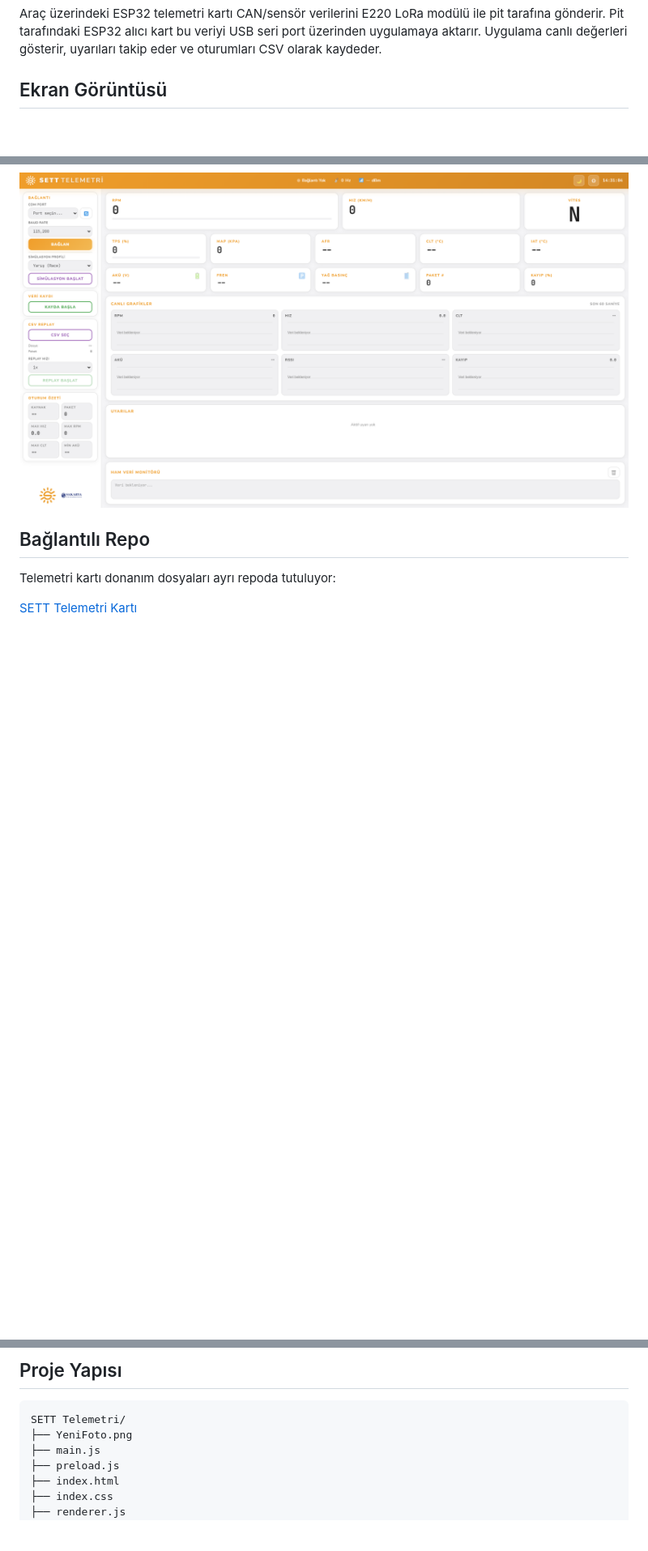
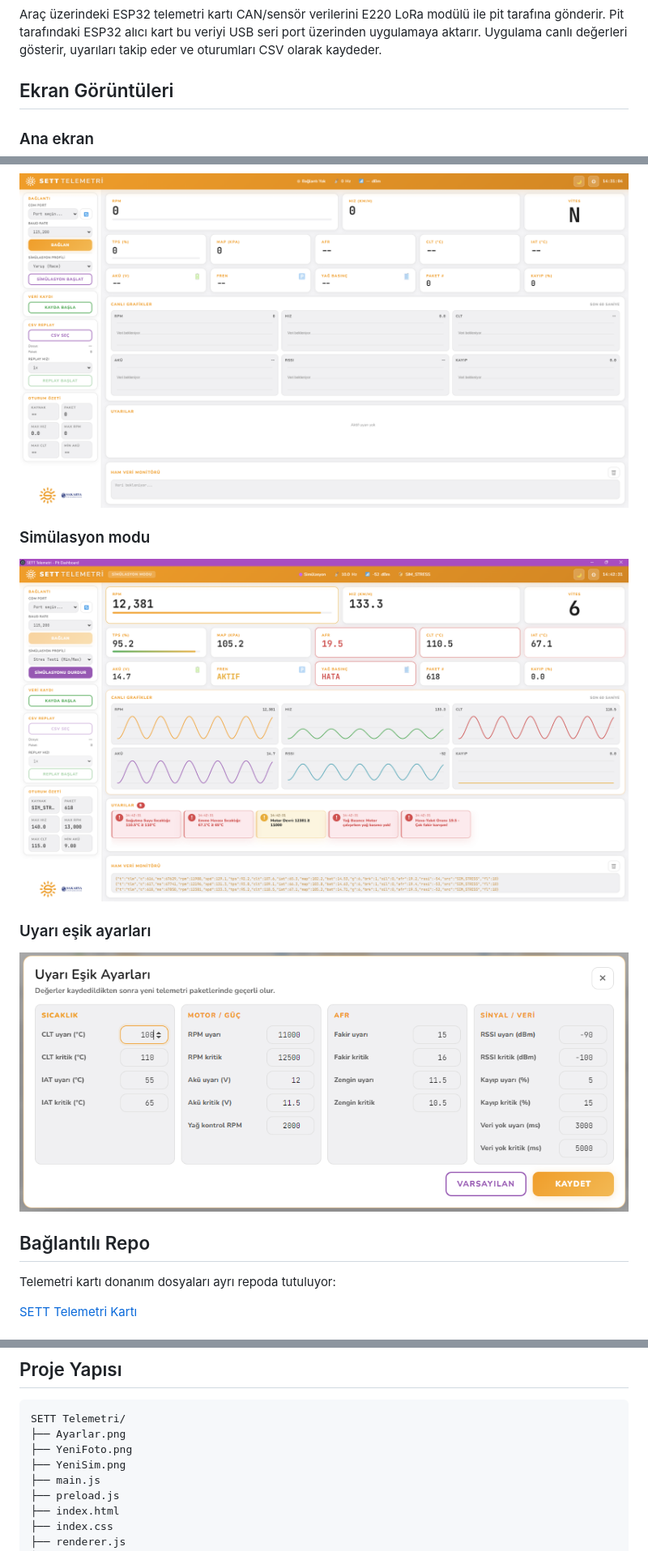
Before and after one commit to kaanfurkankaya/SETT-Telemetri, a Markdown page: README.md, 3 parts joined by grey strips. Shown at 81% size. GitHub-like rendering; pictures changed too: Ayarlar.png (added), YeniSim.png (added); blank space fills up the shorter version.

Commit message:
Add simulation and settings screenshots

````diff
--- a/README.md
+++ b/README.md
@@ -4,9 +4,19 @@ SETT-SAU Formula Student takımının pit tarafında kullandığı Electron taba
 
 Araç üzerindeki ESP32 telemetri kartı CAN/sensör verilerini E220 LoRa modülü ile pit tarafına gönderir. Pit tarafındaki ESP32 alıcı kart bu veriyi USB seri port üzerinden uygulamaya aktarır. Uygulama canlı değerleri gösterir, uyarıları takip eder ve oturumları CSV olarak kaydeder.
 
-## Ekran Görüntüsü
+## Ekran Görüntüleri
+
+### Ana ekran
 
 <img src="YeniFoto.png" alt="SETT Telemetri güncel arayüz" width="100%">
+
+### Simülasyon modu
+
+<img src="YeniSim.png" alt="SETT Telemetri simülasyon modu" width="100%">
+
+### Uyarı eşik ayarları
+
+<img src="Ayarlar.png" alt="SETT Telemetri ayarlar paneli" width="100%">
 
 ## Bağlantılı Repo
 
@@ -258,7 +268,9 @@ Uyarılar hem `warningService` eşikleriyle hem de firmware'den gelen `fl` bitma
 
 ```text
 SETT Telemetri/
+├── Ayarlar.png
 ├── YeniFoto.png
+├── YeniSim.png
 ├── main.js
 ├── preload.js
 ├── index.html
````
